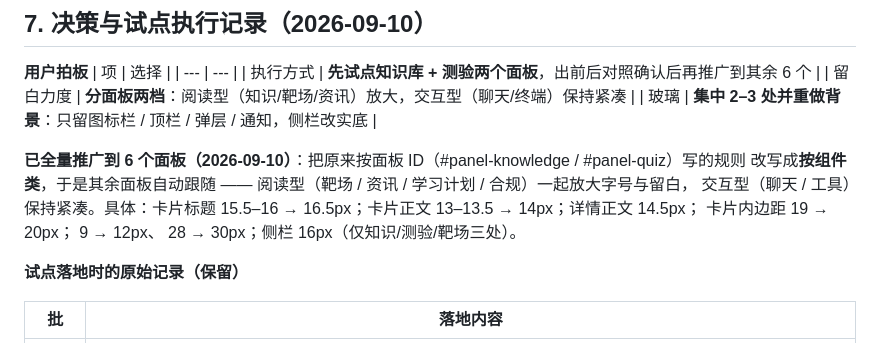
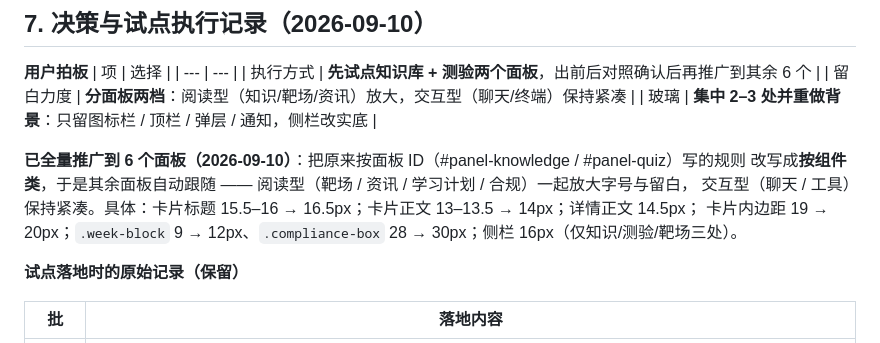
Before and after one commit to zqqqqqx/SecTutor, a Markdown page: UI-REFINE-PLAN.md, the part around the change. GitHub-like rendering.

Commit message:
docs: 修复方案文档中被 shell 反引号吞掉的选择器名

```diff
--- a/UI-REFINE-PLAN.md
+++ b/UI-REFINE-PLAN.md
@@ -167,7 +167,7 @@ v1.4.0 的验收是"对比度全达标 + 自测全绿 + 无未定义令牌"—
 **已全量推广到 6 个面板（2026-09-10）**：把原来按面板 ID（#panel-knowledge / #panel-quiz）写的规则
 改写成**按组件类**，于是其余面板自动跟随 —— 阅读型（靶场 / 资讯 / 学习计划 / 合规）一起放大字号与留白，
 交互型（聊天 / 工具）保持紧凑。具体：卡片标题 15.5–16 → 16.5px；卡片正文 13–13.5 → 14px；详情正文 14.5px；
-卡片内边距 19 → 20px； 9 → 12px、 28 → 30px；侧栏 16px（仅知识/测验/靶场三处）。
+卡片内边距 19 → 20px；`.week-block` 9 → 12px、`.compliance-box` 28 → 30px；侧栏 16px（仅知识/测验/靶场三处）。
 
 **试点落地时的原始记录（保留）**
 
```
